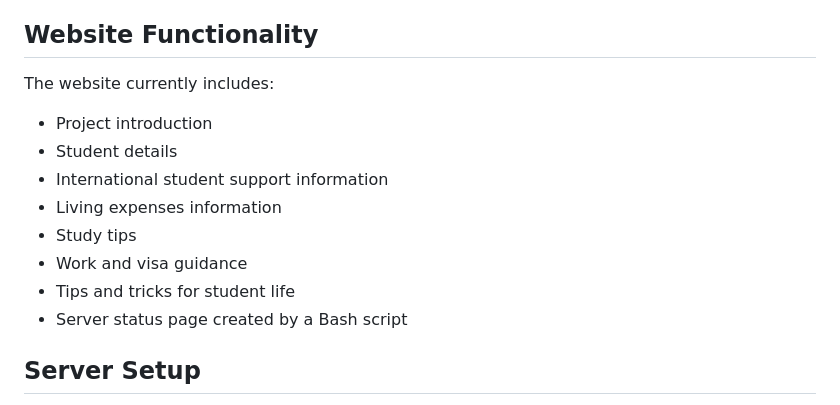
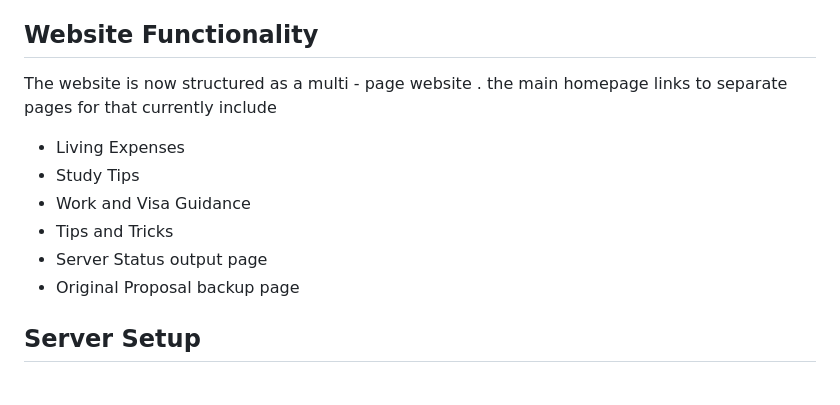
Before and after one commit to ashman1019/ICT171-Cloud-Server-Project, a Markdown page: README.md, the part around the change. Rendered like a GitHub page.

Commit message:
Updated README with multi-page website details

```diff
--- a/README.md
+++ b/README.md
@@ -44,16 +44,14 @@ This website gives simple information in one place so students can access it eas
 
 ## Website Functionality
 
-The website currently includes:
+The website is now structured as a multi - page website . the main homepage links to separate pages for that  currently include
+- Living Expenses
+- Study Tips
+- Work and Visa Guidance
+- Tips and Tricks
+- Server Status output page
+- Original Proposal backup page
 
-- Project introduction
-- Student details
-- International student support information
-- Living expenses information
-- Study tips
-- Work and visa guidance
-- Tips and tricks for student life
-- Server status page created by a Bash script
 
 ## Server Setup
 
```
